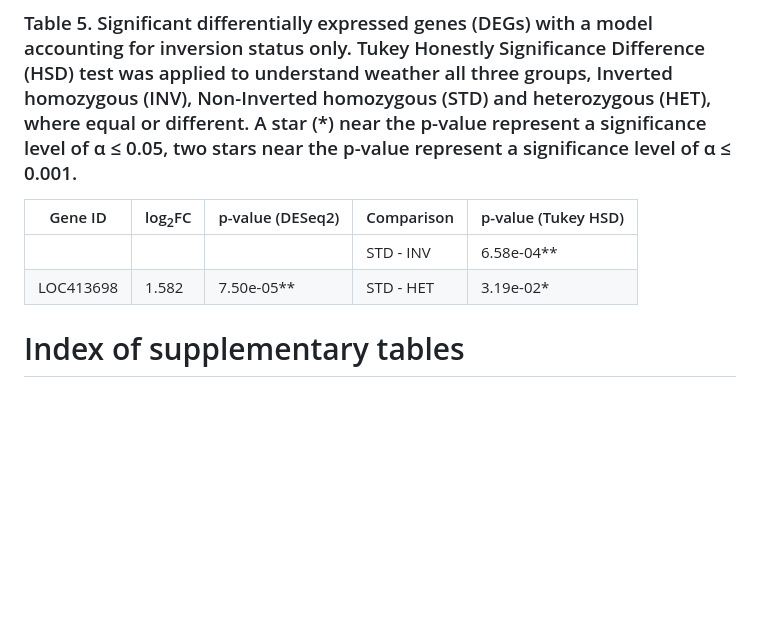
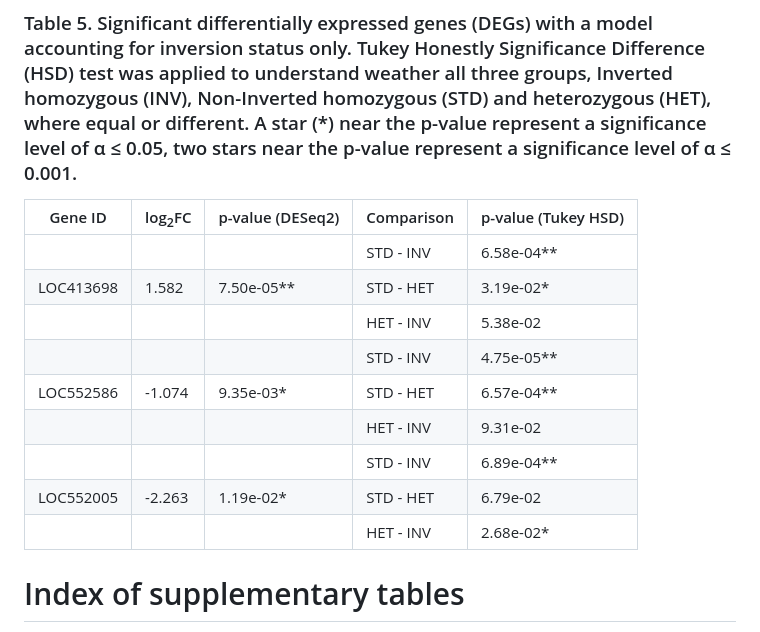
Before and after one commit to MarcoMazzoni93/Uganda, a Markdown page: Tables/README.md, the part around the change. Rendered like a GitHub page; blank space fills up the shorter version.

```diff
--- a/Tables/README.md
+++ b/Tables/README.md
@@ -82,10 +82,18 @@ when only the p-value is considered. A star (*) near the log2FC value means that
 | LOC552844 | CM009945.2 | 3.71 |	0.682 | 2.22e-02 |
 
 ### Table 5. Significant differentially expressed genes (DEGs) with a model accounting for inversion status only. Tukey Honestly Significance Difference (HSD) test was applied to understand weather all three groups, Inverted homozygous (INV), Non-Inverted homozygous (STD) and heterozygous (HET), where equal or different. A star (*) near the p-value represent a significance level of α ≤ 0.05, two stars near the p-value represent a significance level of α ≤ 0.001.
+
 | Gene ID | log<sub>2</sub>FC | p-value (DESeq2) | Comparison | p-value (Tukey HSD) |
 | ------- | ----------------- | ---------------- | ---------- | ------------------- |
 |         |                   |                  | STD - INV  | 6.58e-04**          |
 |LOC413698| 1.582             | 7.50e-05**       | STD - HET  | 3.19e-02*           |
+|         |                   |                  | HET - INV  | 5.38e-02            |
+|         |                   |                  | STD - INV  | 4.75e-05**          |
+|LOC552586| -1.074            | 9.35e-03*        | STD - HET  | 6.57e-04**          |
+|         |                   |                  | HET - INV  | 9.31e-02            |
+|         |                   |                  | STD - INV  | 6.89e-04**          |
+|LOC552005| -2.263            | 1.19e-02*        | STD - HET  | 6.79e-02            |
+|         |                   |                  | HET - INV  | 2.68e-02*           |
 
 
 # Index of supplementary tables
```
